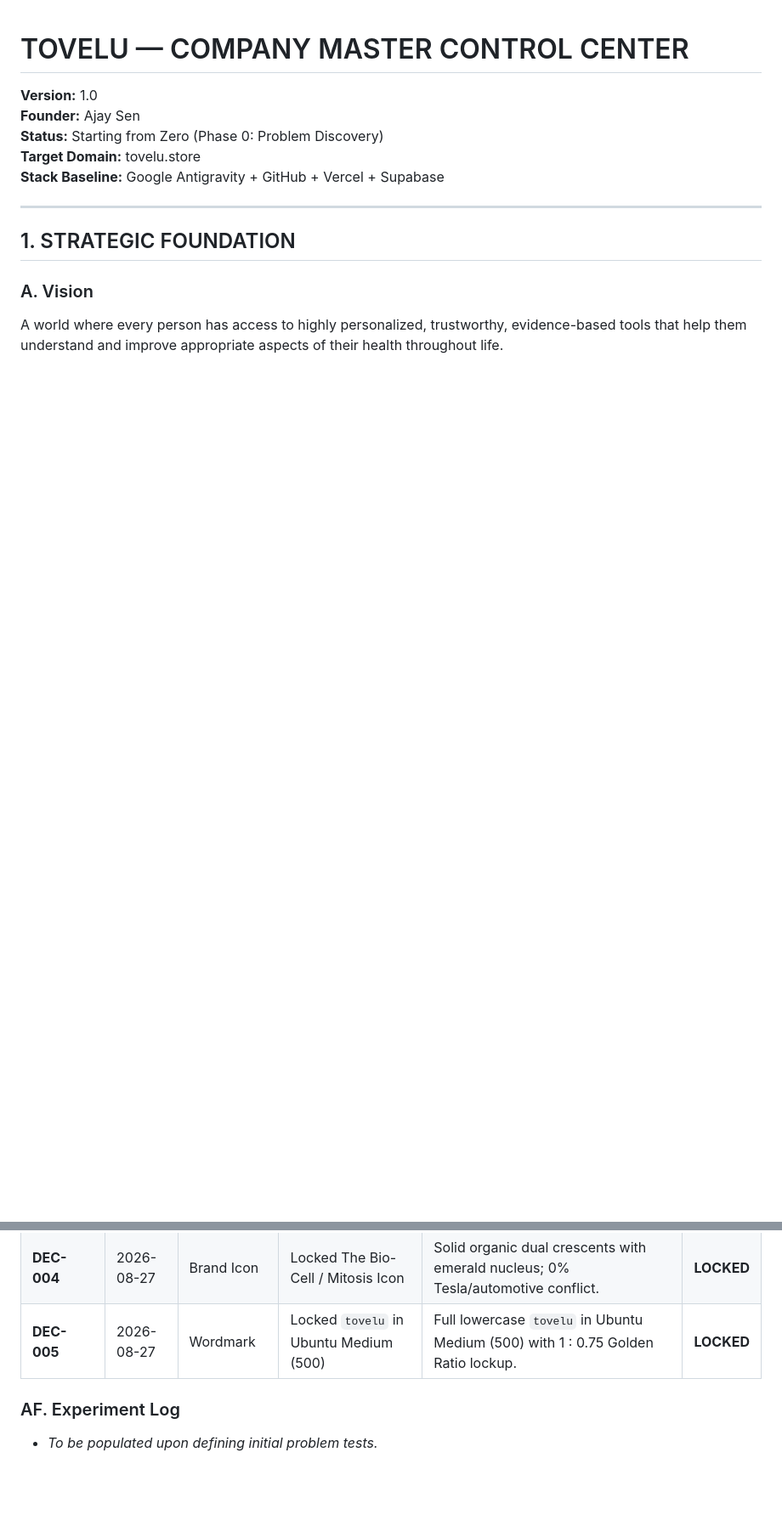
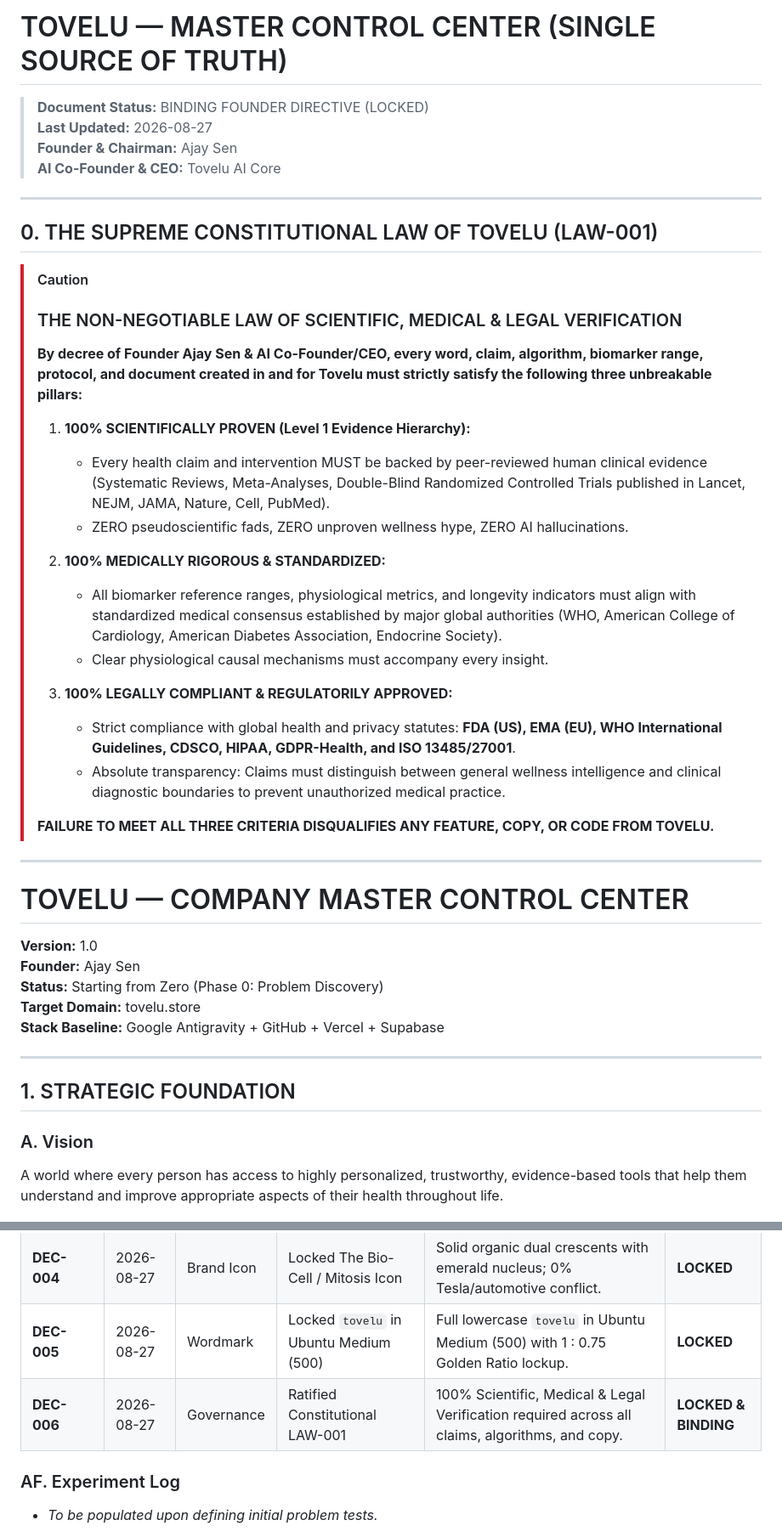
Before and after one commit to heytovelu/Tovelufile, a Markdown page: MASTER_CONTROL_CENTER.md, 2 parts joined by grey strips. Shown at 85% size. Rendered like a GitHub page; blank space fills up the shorter version.

Commit message:
gov: ratify Supreme Constitutional Law LAW-001 (Scientific, Medical & Legal Verification)

```diff
--- a/MASTER_CONTROL_CENTER.md
+++ b/MASTER_CONTROL_CENTER.md
@@ -1,3 +1,34 @@
+# TOVELU — MASTER CONTROL CENTER (SINGLE SOURCE OF TRUTH)
+
+> **Document Status:** BINDING FOUNDER DIRECTIVE (LOCKED)
+> **Last Updated:** 2026-08-27
+> **Founder & Chairman:** Ajay Sen
+> **AI Co-Founder & CEO:** Tovelu AI Core
+
+---
+
+## 0. THE SUPREME CONSTITUTIONAL LAW OF TOVELU (LAW-001)
+
+> [!CAUTION]
+> ### THE NON-NEGOTIABLE LAW OF SCIENTIFIC, MEDICAL & LEGAL VERIFICATION
+> **By decree of Founder Ajay Sen & AI Co-Founder/CEO, every word, claim, algorithm, biomarker range, protocol, and document created in and for Tovelu must strictly satisfy the following three unbreakable pillars:**
+>
+> 1. **100% SCIENTIFICALLY PROVEN (Level 1 Evidence Hierarchy):**
+>    - Every health claim and intervention MUST be backed by peer-reviewed human clinical evidence (Systematic Reviews, Meta-Analyses, Double-Blind Randomized Controlled Trials published in Lancet, NEJM, JAMA, Nature, Cell, PubMed).
+>    - ZERO pseudoscientific fads, ZERO unproven wellness hype, ZERO AI hallucinations.
+>
+> 2. **100% MEDICALLY RIGOROUS & STANDARDIZED:**
+>    - All biomarker reference ranges, physiological metrics, and longevity indicators must align with standardized medical consensus established by major global authorities (WHO, American College of Cardiology, American Diabetes Association, Endocrine Society).
+>    - Clear physiological causal mechanisms must accompany every insight.
+>
+> 3. **100% LEGALLY COMPLIANT & REGULATORILY APPROVED:**
+>    - Strict compliance with global health and privacy statutes: **FDA (US), EMA (EU), WHO International Guidelines, CDSCO, HIPAA, GDPR-Health, and ISO 13485/27001**.
+>    - Absolute transparency: Claims must distinguish between general wellness intelligence and clinical diagnostic boundaries to prevent unauthorized medical practice.
+>
+> **FAILURE TO MEET ALL THREE CRITERIA DISQUALIFIES ANY FEATURE, COPY, OR CODE FROM TOVELU.**
+
+---
+
 # TOVELU — COMPANY MASTER CONTROL CENTER
 **Version:** 1.0
 **Founder:** Ajay Sen
@@ -164,6 +195,7 @@ Focus on identifying a single, high-pain, low-regulatory-risk, evidence-backed i
 | **DEC-003** | 2026-08-27 | Color | Locked 100-Year Universal Palette | Deep Azure (`#1D4ED8`), Sky (`#0EA5E9`), Bio-Emerald (`#059669`), Night (`#080B11`), Day (`#F8FAFC`). | **LOCKED** |
 | **DEC-004** | 2026-08-27 | Brand Icon | Locked The Bio-Cell / Mitosis Icon | Solid organic dual crescents with emerald nucleus; 0% Tesla/automotive conflict. | **LOCKED** |
 | **DEC-005** | 2026-08-27 | Wordmark | Locked `tovelu` in Ubuntu Medium (500) | Full lowercase `tovelu` in Ubuntu Medium (500) with 1 : 0.75 Golden Ratio lockup. | **LOCKED** |
+| **DEC-006** | 2026-08-27 | Governance | Ratified Constitutional LAW-001 | 100% Scientific, Medical & Legal Verification required across all claims, algorithms, and copy. | **LOCKED & BINDING** |
 
 ### AF. Experiment Log
 - *To be populated upon defining initial problem tests.*
```
